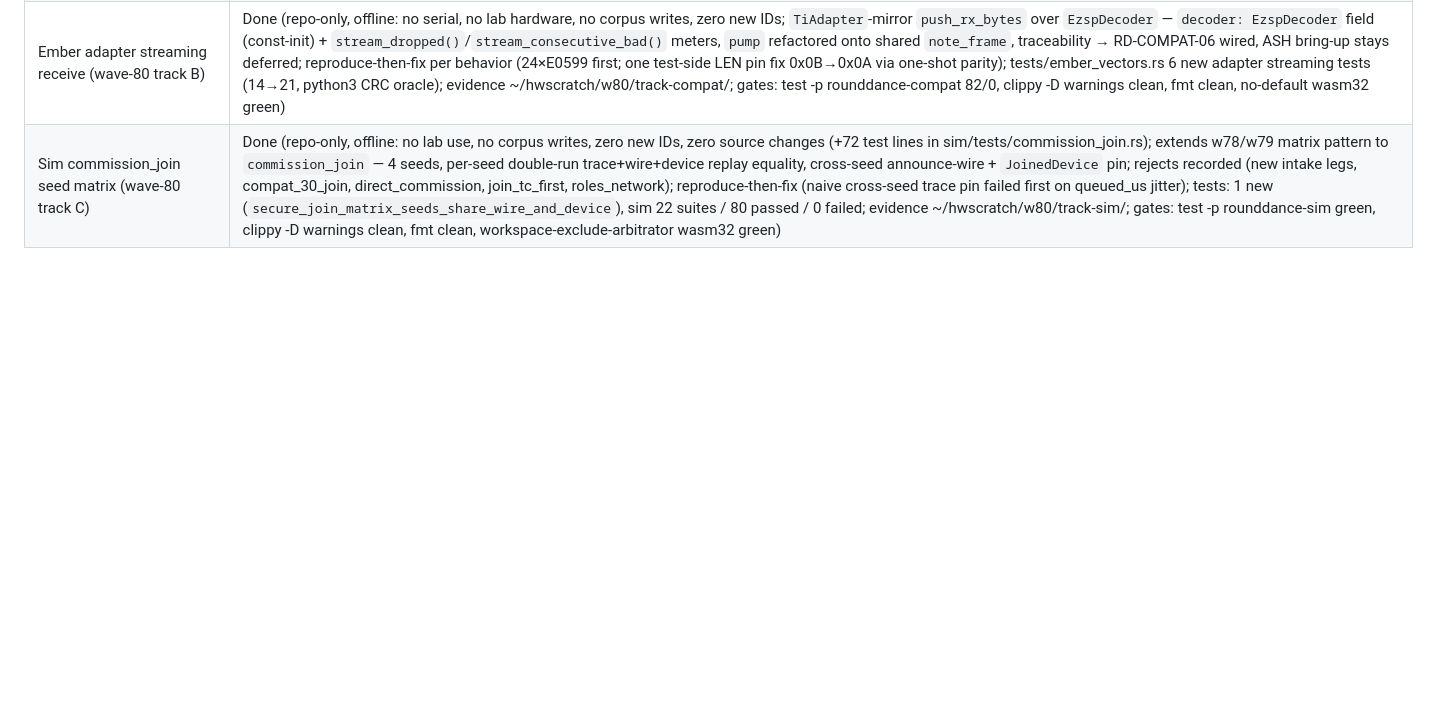
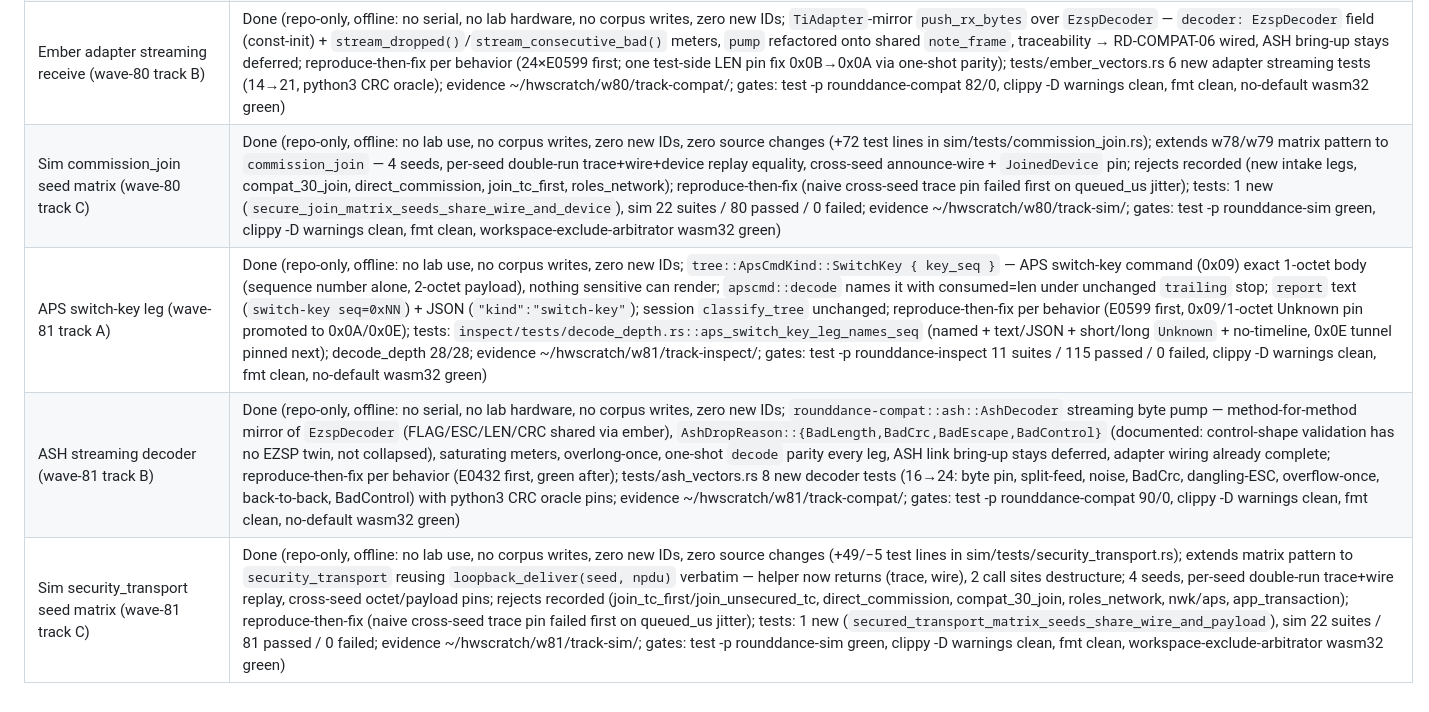
Before and after one commit to remenyo/rounddance, a Markdown page: PROGRESS.md, the part around the change. GitHub-like rendering; blank space fills up the shorter version.

Commit message:
Wave-81 close: PROGRESS rows for tracks A/B/C
Co-Authored-By: muse-spark-1.3-contributor/high <noreply@rounddance.local>

```diff
--- a/PROGRESS.md
+++ b/PROGRESS.md
@@ -94,3 +94,6 @@
 | APS request-key leg (wave-80 track A) | Done (repo-only, offline: no lab use, no corpus writes, zero new IDs; `tree::ApsCmdKind::RequestKey { key_type }` — APS request-key command (0x08) exact 9-octet body (key type + 8-octet partner EUI), EUI stays in capture, values never validated; `apscmd::decode` names it with consumed=len under unchanged `trailing` stop; `report` text (`request-key keytype=..`) + JSON (`"kind":"request-key"`); session `classify_tree` unchanged; reproduce-then-fix per behavior (E0599 first); tests: `inspect/tests/decode_depth.rs::aps_request_key_leg_names_key_type` (named + text/JSON + short/long `Unknown` + no-timeline, 0x09 pinned next); decode_depth 27/27; evidence ~/hwscratch/w80/track-inspect/; gates: test -p rounddance-inspect 11 suites / 114 passed / 0 failed, clippy -D warnings clean, fmt clean, no-default wasm32 green) |
 | Ember adapter streaming receive (wave-80 track B) | Done (repo-only, offline: no serial, no lab hardware, no corpus writes, zero new IDs; `TiAdapter`-mirror `push_rx_bytes` over `EzspDecoder` — `decoder: EzspDecoder` field (const-init) + `stream_dropped()`/`stream_consecutive_bad()` meters, `pump` refactored onto shared `note_frame`, traceability → RD-COMPAT-06 wired, ASH bring-up stays deferred; reproduce-then-fix per behavior (24×E0599 first; one test-side LEN pin fix 0x0B→0x0A via one-shot parity); tests/ember_vectors.rs 6 new adapter streaming tests (14→21, python3 CRC oracle); evidence ~/hwscratch/w80/track-compat/; gates: test -p rounddance-compat 82/0, clippy -D warnings clean, fmt clean, no-default wasm32 green) |
 | Sim commission_join seed matrix (wave-80 track C) | Done (repo-only, offline: no lab use, no corpus writes, zero new IDs, zero source changes (+72 test lines in sim/tests/commission_join.rs); extends w78/w79 matrix pattern to `commission_join` — 4 seeds, per-seed double-run trace+wire+device replay equality, cross-seed announce-wire + `JoinedDevice` pin; rejects recorded (new intake legs, compat_30_join, direct_commission, join_tc_first, roles_network); reproduce-then-fix (naive cross-seed trace pin failed first on queued_us jitter); tests: 1 new (`secure_join_matrix_seeds_share_wire_and_device`), sim 22 suites / 80 passed / 0 failed; evidence ~/hwscratch/w80/track-sim/; gates: test -p rounddance-sim green, clippy -D warnings clean, fmt clean, workspace-exclude-arbitrator wasm32 green) |
+| APS switch-key leg (wave-81 track A) | Done (repo-only, offline: no lab use, no corpus writes, zero new IDs; `tree::ApsCmdKind::SwitchKey { key_seq }` — APS switch-key command (0x09) exact 1-octet body (sequence number alone, 2-octet payload), nothing sensitive can render; `apscmd::decode` names it with consumed=len under unchanged `trailing` stop; `report` text (`switch-key seq=0xNN`) + JSON (`"kind":"switch-key"`); session `classify_tree` unchanged; reproduce-then-fix per behavior (E0599 first, 0x09/1-octet Unknown pin promoted to 0x0A/0x0E); tests: `inspect/tests/decode_depth.rs::aps_switch_key_leg_names_seq` (named + text/JSON + short/long `Unknown` + no-timeline, 0x0E tunnel pinned next); decode_depth 28/28; evidence ~/hwscratch/w81/track-inspect/; gates: test -p rounddance-inspect 11 suites / 115 passed / 0 failed, clippy -D warnings clean, fmt clean, no-default wasm32 green) |
+| ASH streaming decoder (wave-81 track B) | Done (repo-only, offline: no serial, no lab hardware, no corpus writes, zero new IDs; `rounddance-compat::ash::AshDecoder` streaming byte pump — method-for-method mirror of `EzspDecoder` (FLAG/ESC/LEN/CRC shared via ember), `AshDropReason::{BadLength,BadCrc,BadEscape,BadControl}` (documented: control-shape validation has no EZSP twin, not collapsed), saturating meters, overlong-once, one-shot `decode` parity every leg, ASH link bring-up stays deferred, adapter wiring already complete; reproduce-then-fix per behavior (E0432 first, green after); tests/ash_vectors.rs 8 new decoder tests (16→24: byte pin, split-feed, noise, BadCrc, dangling-ESC, overflow-once, back-to-back, BadControl) with python3 CRC oracle pins; evidence ~/hwscratch/w81/track-compat/; gates: test -p rounddance-compat 90/0, clippy -D warnings clean, fmt clean, no-default wasm32 green) |
+| Sim security_transport seed matrix (wave-81 track C) | Done (repo-only, offline: no lab use, no corpus writes, zero new IDs, zero source changes (+49/−5 test lines in sim/tests/security_transport.rs); extends matrix pattern to `security_transport` reusing `loopback_deliver(seed, npdu)` verbatim — helper now returns (trace, wire), 2 call sites destructure; 4 seeds, per-seed double-run trace+wire replay, cross-seed octet/payload pins; rejects recorded (join_tc_first/join_unsecured_tc, direct_commission, compat_30_join, roles_network, nwk/aps, app_transaction); reproduce-then-fix (naive cross-seed trace pin failed first on queued_us jitter); tests: 1 new (`secured_transport_matrix_seeds_share_wire_and_payload`), sim 22 suites / 81 passed / 0 failed; evidence ~/hwscratch/w81/track-sim/; gates: test -p rounddance-sim green, clippy -D warnings clean, fmt clean, workspace-exclude-arbitrator wasm32 green) |
```
